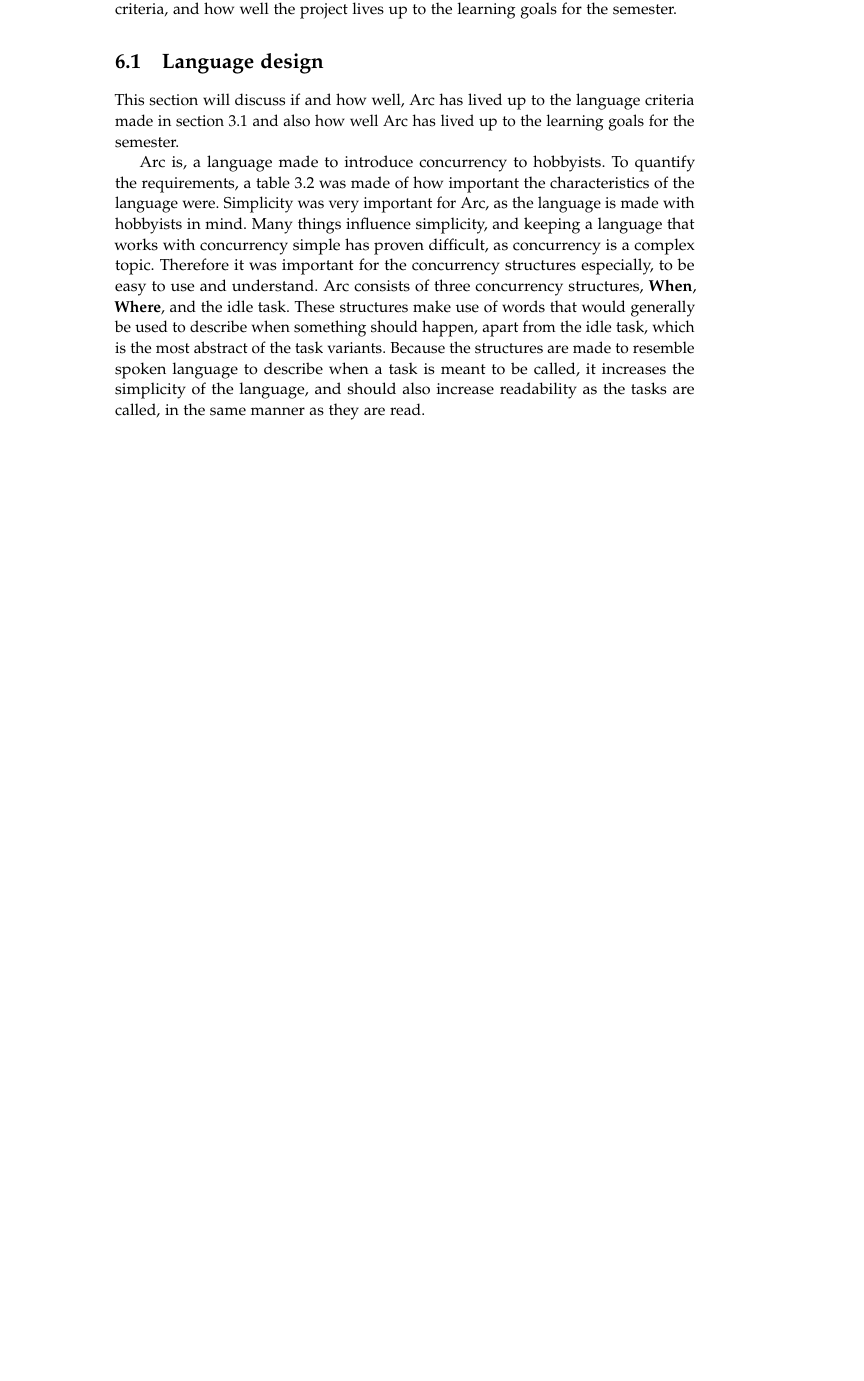
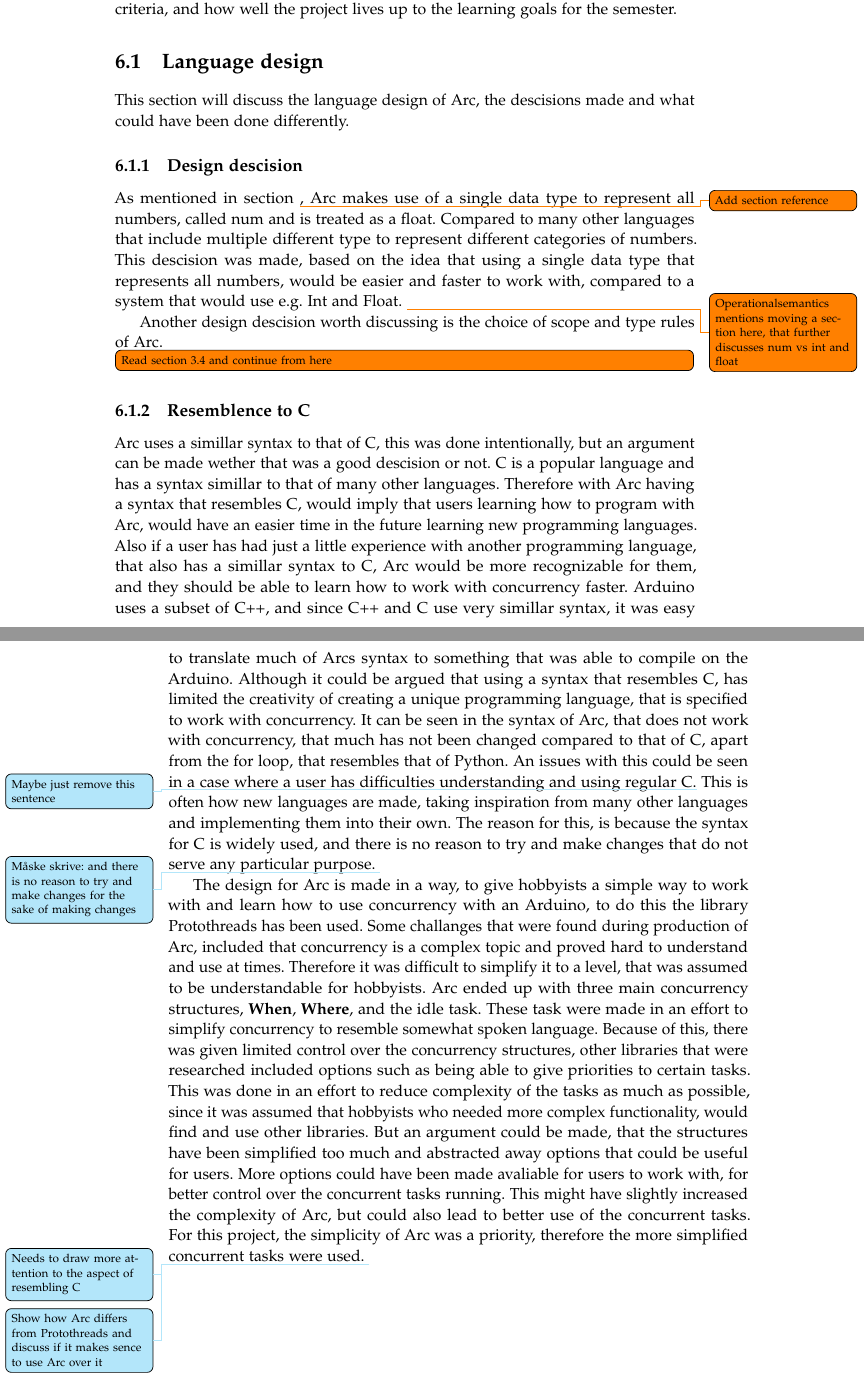
Before and after one commit to AAU-Dat/P4-Concurrent-Arduino, a LaTeX thesis (project-report/main.tex, which reads project-report/chapters/06 discussion/language design - discussion.tex): part of page 65 of 73 before the commit and two parts of pages 65 and 66 of 73 after it, the two joined at a grey line, cut so that both start at the same text, the shorter picture padded with empty space. Compiled offline with pdfLaTeX.

Commit message:
added to discussion

```diff
--- a/project-report/chapters/06 discussion/language design - discussion.tex
+++ b/project-report/chapters/06 discussion/language design - discussion.tex
@@ -1,6 +1,31 @@
 \section{Language design}
 
-This section will discuss if and how well, Arc has lived up to the language criteria made in section \ref{sec:languageeval} and also how well Arc has lived up to the learning goals for the semester.
+This section will discuss the language design of Arc, the descisions made and what could have been done differently.
 
-Arc is, a language made to introduce concurrency to hobbyists. To quantify the requirements, a table \ref{tab:priorityofcharacteristics} was made of how important the characteristics of the language were.
-Simplicity was very important for Arc, as the language is made with hobbyists in mind. Many things influence simplicity, and keeping a language that works with concurrency simple has proven difficult, as concurrency is a complex topic. Therefore it was important for the concurrency structures especially, to be easy to use and understand. Arc consists of three concurrency structures, \textbf{When}, \textbf{Where}, and the idle task. These structures make use of words that would generally be used to describe when something should happen, apart from the idle task, which is the most abstract of the task variants. Because the structures are made to resemble spoken language to describe when a task is meant to be called, it increases the simplicity of the language, and should also increase readability as the tasks are called, in the same manner as they are read.
+\subsection{Design descision}
+
+As mentioned in section \todo{Add section reference}, Arc makes use of a single data type to represent all numbers, called num and is treated as a float. Compared to many other languages that include multiple different type to represent different categories of numbers. This descision was made, based on the idea that using a single data type that represents all numbers, would be easier and faster to work with, compared to a system that would use e.g. Int and Float. \todo{Operationalsemantics mentions moving a section here, that further discusses num vs int and float}
+
+Another design descision worth discussing is the choice of scope and type rules of Arc. \todo[inline]{Read section 3.4 and continue from here}
+%num vs int + float
+    %num is easier to understand
+        %Can lead to arithmetic issues
+%Do tasks work as a construct
+%Scope rules, type rules
+    %Call by value vs call by reference
+    %Semantics
+
+\subsection{Resemblence to C}
+%The good
+Arc uses a simillar syntax to that of C, this was done intentionally, but an argument can be made wether that was a good descision or not. C is a popular language and has a syntax simillar to that of many other languages. Therefore with Arc having a syntax that resembles C, would imply that users learning how to program with Arc, would have an easier time in the future learning new programming languages. Also if a user has had just a little experience with another programming language, that also has a simillar syntax to C, Arc would be more recognizable for them, and they should be able to learn how to work with concurrency faster. Arduino uses a subset of C++, and since C++ and C use very simillar syntax, it was easy to translate much of Arcs syntax to something that was able to compile on the Arduino.
+%The bad
+Although it could be argued that using a syntax that resembles C, has limited the creativity of creating a unique programming language, that is specified to work with concurrency. It can be seen in the syntax of Arc, that does not work with concurrency, that much has not been changed compared to that of C, apart from the for loop, that resembles that of Python. An issues with this could be seen in a case where a user has difficulties understanding and using regular C.\question{Maybe just remove this sentence} This is often how new languages are made, taking inspiration from many other languages and implementing them into their own. The reason for this, is because the syntax for C is widely used, and there is no reason to try and make changes that do not serve any particular purpose. \question{Måske skrive: and there is no reason to try and make changes for the sake of making changes}
+
+%Challenges with concurrency
+    %Complex subject
+    %Simplified and limited use of concurrency
+    %Arduino does not support true concurrency
+    %Better start to paragraph
+The design for Arc is made in a way, to give hobbyists a simple way to work with and learn how to use concurrency with an Arduino, to do this the library Protothreads has been used. Some challanges that were found during production of Arc, included that concurrency is a complex topic and proved hard to understand and use at times. Therefore it was difficult to simplify it to a level, that was assumed to be understandable for hobbyists. Arc ended up with three main concurrency structures, \textbf{When}, \textbf{Where}, and the idle task. These task were made in an effort to simplify concurrency to resemble somewhat spoken language. Because of this, there was given limited control over the concurrency structures, other libraries that were researched included options such as being able to give priorities to certain tasks. This was done in an effort to reduce complexity of the tasks as much as possible, since it was assumed that hobbyists who needed more complex functionality, would find and use other libraries. But an argument could be made, that the structures have been simplified too much and abstracted away options that could be useful for users. More options could have been made avaliable for users to work with, for better control over the concurrent tasks running. This might have slightly increased the complexity of Arc, but could also lead to better use of the concurrent tasks. For this project, the simplicity of Arc was a priority, therefore the more simplified concurrent tasks were used. \question{Needs to draw more attention to the aspect of resembling C}
+
+\question{Show how Arc differs from Protothreads and discuss if it makes sence to use Arc over it}
```
Also changed, not shown: project-report/chapters/06 discussion/06 discussion.tex (+7 -2 lines).
